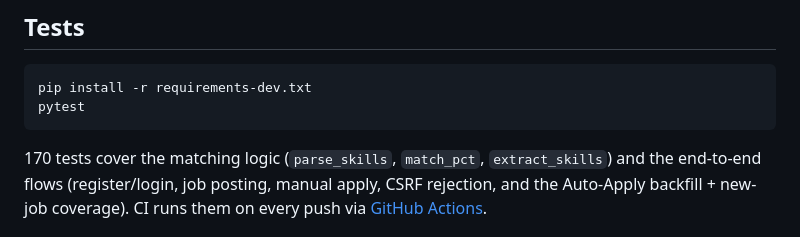
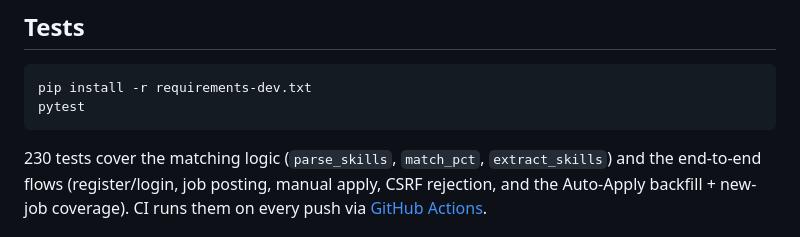
Before and after one commit to atbt-ops/Catchablepro, a Markdown page: README.md, the part around the change. Rendered like a GitHub page.

Commit message:
Correct the test count in the README
Said 170; it is 230. The drift is mine — I added tests across several changes
without updating the line that counts them. A number in a README that nobody
re-checks is worse than no number, because it gets quoted with confidence.

Co-Authored-By: Claude Opus 5 <noreply@anthropic.com>
Claude-Session: https://claude.ai/code/session_01Bd3HDZCfgti4jDhWuP8uD3

````diff
--- a/README.md
+++ b/README.md
@@ -255,7 +255,7 @@ pip install -r requirements-dev.txt
 pytest
 ```
 
-170 tests cover the matching logic (`parse_skills`, `match_pct`, `extract_skills`)
+230 tests cover the matching logic (`parse_skills`, `match_pct`, `extract_skills`)
 and the end-to-end flows (register/login, job posting, manual apply, CSRF
 rejection, and the Auto-Apply backfill + new-job coverage). CI runs them on
 every push via [GitHub Actions](.github/workflows/ci.yml).
````
